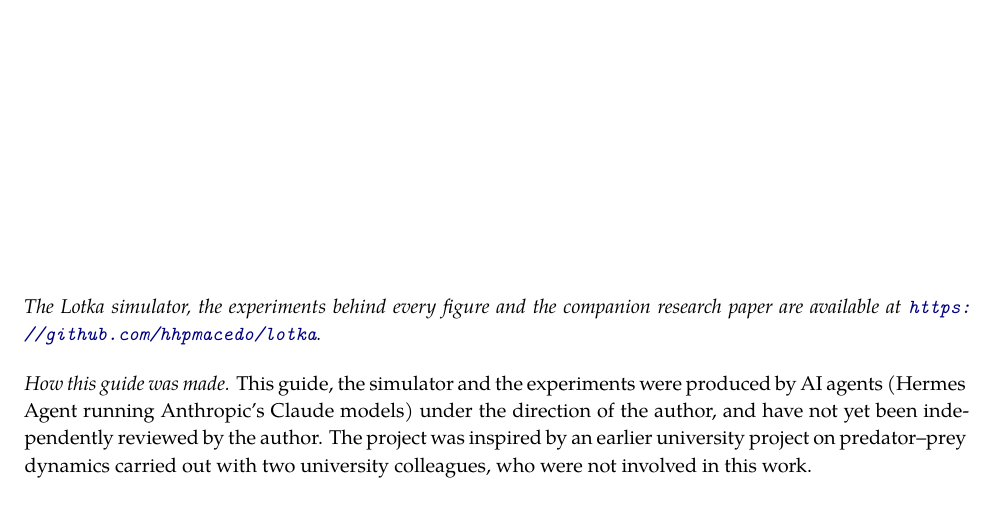
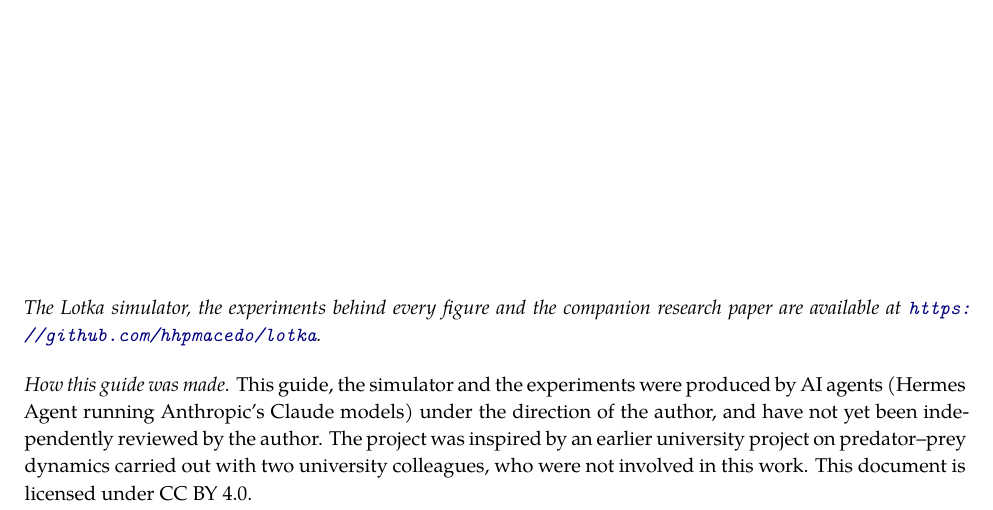
Before and after one commit to hhpmacedo/lotka, a LaTeX document (paper/guide.tex): part of page 12 of 12, cut so that both start at the same text. Compiled offline with XeLaTeX; a missing font is replaced by an installed copy or a similar font.

Commit message:
Add licensing: MIT for code, CC BY 4.0 for paper, guide, figures and data
Co-authored-by: Claude <noreply@anthropic.com>

```diff
--- a/paper/guide.tex
+++ b/paper/guide.tex
@@ -464,5 +464,5 @@ available at \url{https://github.com/hhpmacedo/lotka}.}}
 {\small\textit{How this guide was made.} This guide, the simulator and the experiments were produced by AI agents
 (Hermes Agent running Anthropic's Claude models) under the direction of the author, and have not yet been
 independently reviewed by the author. The project was inspired by an earlier university project on
-predator--prey dynamics carried out with two university colleagues, who were not involved in this work.}
+predator--prey dynamics carried out with two university colleagues, who were not involved in this work. This document is licensed under CC BY 4.0.}
 \end{document}
```
Also changed, not shown: paper/paper.tex (+2 -0 lines), README.md, paper/guide.pdf, paper/paper.pdf, 2 other files.
